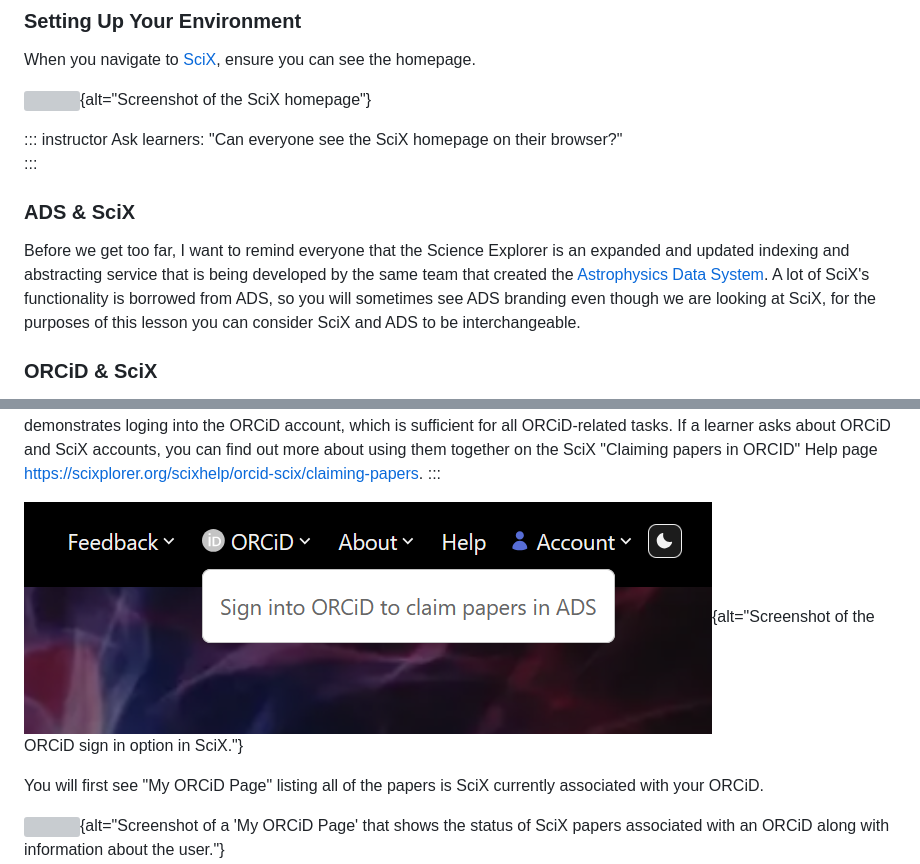
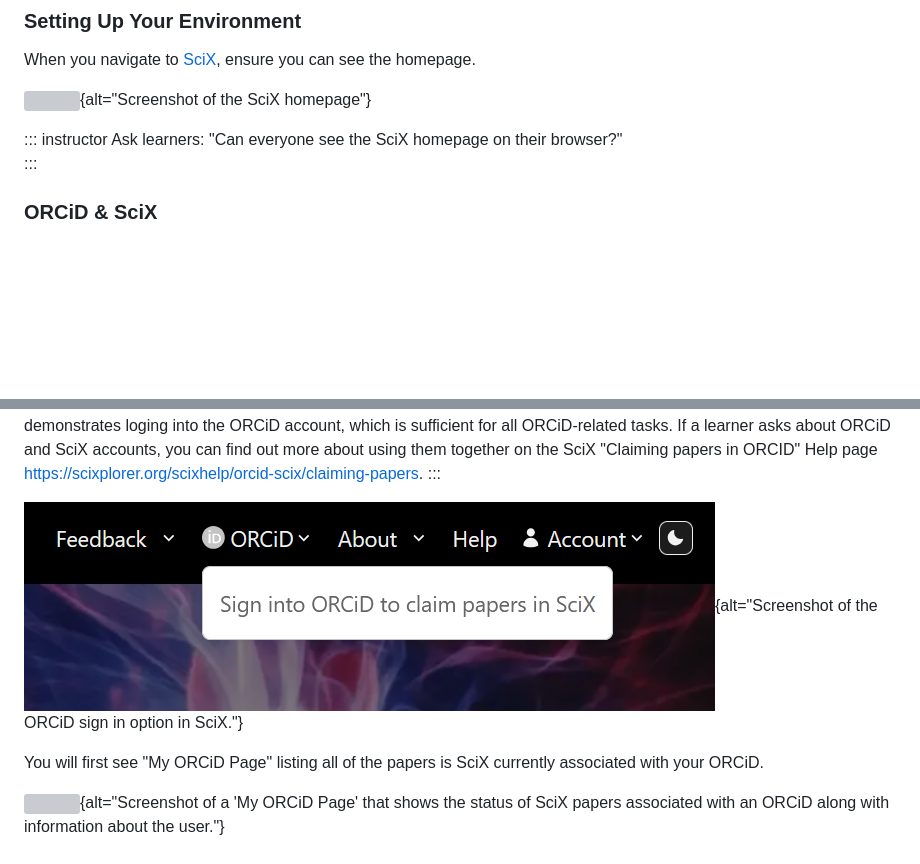
Before and after one commit to ucla-imls-open-sci/lc-scix-open-science, a Markdown page: episodes/orcid_scix.md, 2 parts joined by grey strips. Rendered like a GitHub page; pictures changed too: episodes/fig/scix-orcid-signon.png; blank space fills up the shorter version; grey boxes are pictures that could not be loaded.

Commit message:
removing mentions of ADS from ORCiD pg

```diff
--- a/episodes/orcid_scix.md
+++ b/episodes/orcid_scix.md
@@ -31,10 +31,6 @@ When you navigate to [SciX](https://scixplorer.org/), ensure you can see the hom
 ::: instructor
 Ask learners: "Can everyone see the SciX homepage on their browser?"
 :::
-
-### ADS & SciX
-
-Before we get too far, I want to remind everyone that the Science Explorer is an expanded and updated indexing and abstracting service that is being developed by the same team that created the [Astrophysics Data System](https://ui.adsabs.harvard.edu/).  A lot of SciX's functionality is borrowed from ADS, so you will sometimes see ADS branding even though we are looking at SciX, for the purposes of this lesson you can consider SciX and ADS to be interchangeable.
 
 ### ORCiD & SciX
 
```
